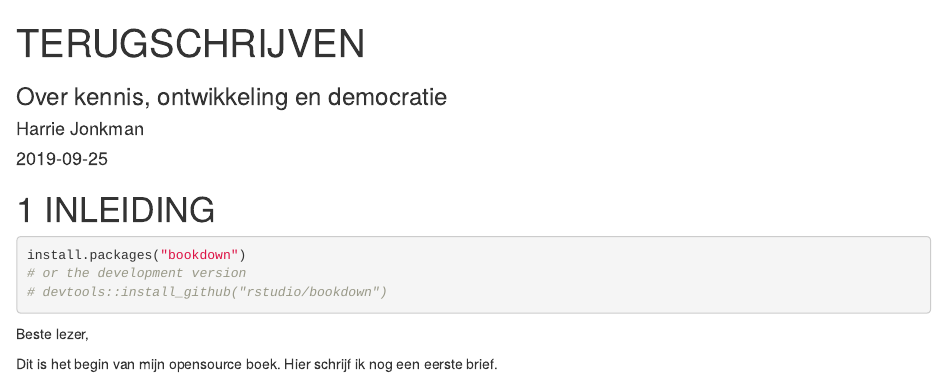
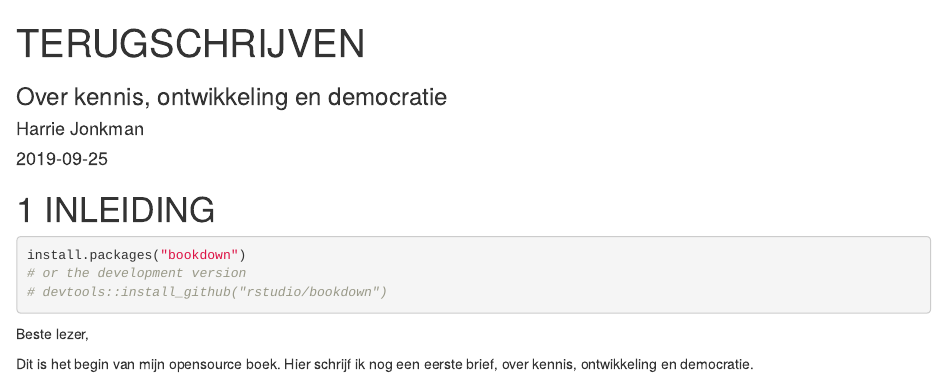
Before and after one commit to Jonkman1/Terugschrijven, an R Markdown document (index.Rmd): the page in a window 1100 px wide, from its top. Rendered offline with R 4.5, knitr and Pandoc, with nearby package versions; drawn as R Markdown's standard HTML page in place of the format the file asks for.

Commit message:
Opmerking geplaatst, 25 september 2019.

```diff
--- a/index.Rmd
+++ b/index.Rmd
@@ -31,4 +31,4 @@ knitr::write_bib(c(
 Beste lezer,
 
 
-Dit is het begin van mijn opensource boek. Hier schrijf ik nog een eerste brief.
+Dit is het begin van mijn opensource boek. Hier schrijf ik nog een eerste brief, over kennis, ontwikkeling en democratie.
```
